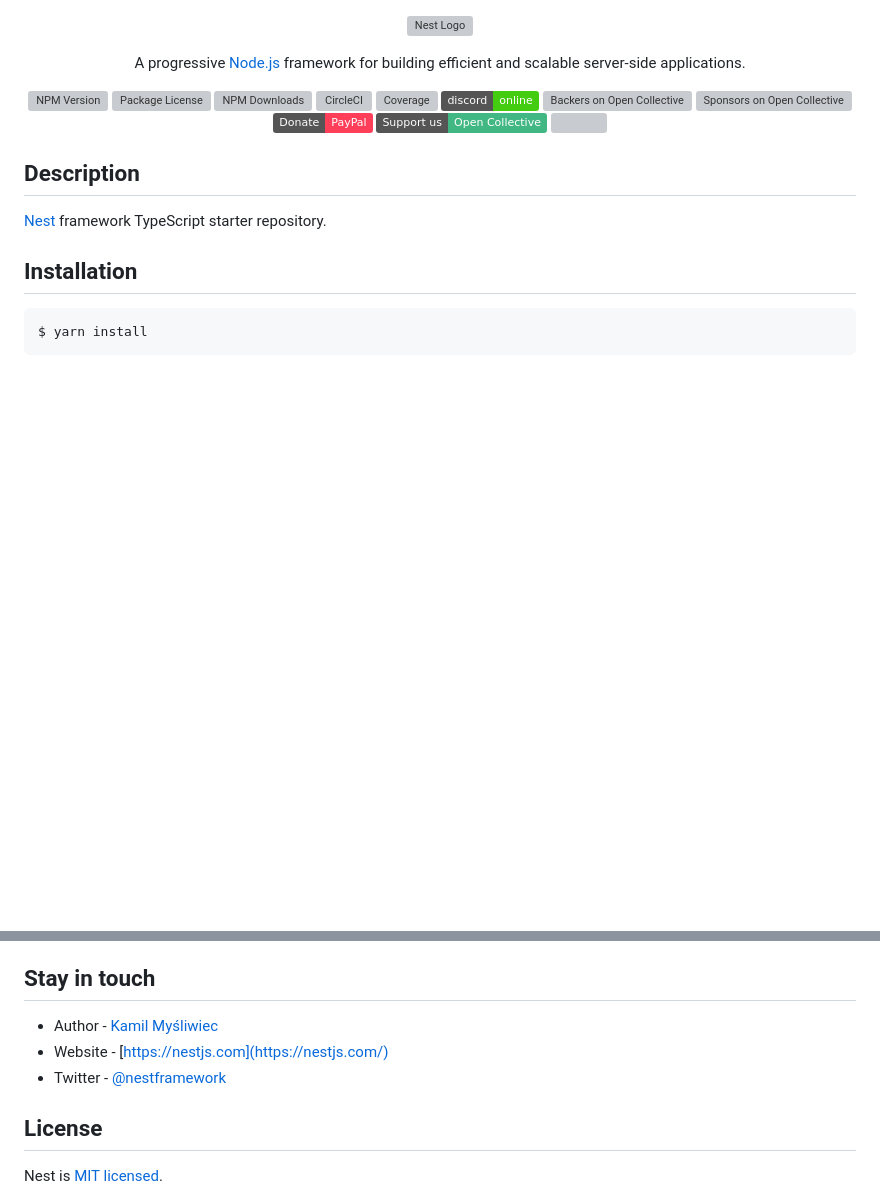
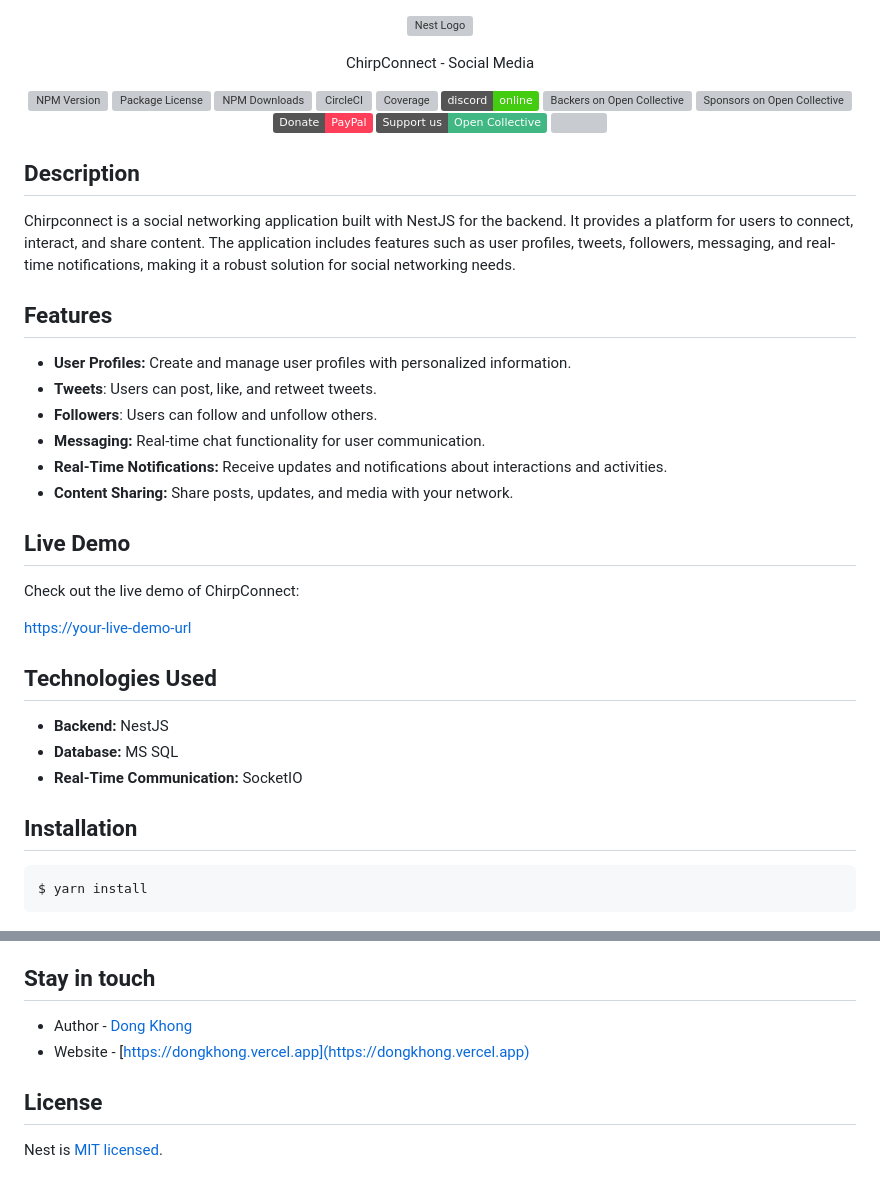
Before and after one commit to dongpfiev2014/chirpconnect-nestjs, a Markdown page: README.md, 2 parts joined by grey strips. Rendered like a GitHub page; badges without logos; blank space fills up the shorter version; grey boxes are pictures that could not be loaded.

```diff
--- a/README.md
+++ b/README.md
@@ -5,7 +5,7 @@
 [circleci-image]: https://img.shields.io/circleci/build/github/nestjs/nest/master?token=abc123def456
 [circleci-url]: https://circleci.com/gh/nestjs/nest
 
-  <p align="center">A progressive <a href="http://nodejs.org" target="_blank">Node.js</a> framework for building efficient and scalable server-side applications.</p>
+  <p align="center">ChirpConnect - Social Media</p>
     <p align="center">
 <a href="https://www.npmjs.com/~nestjscore" target="_blank"><img src="https://img.shields.io/npm/v/@nestjs/core.svg" alt="NPM Version" /></a>
 <a href="https://www.npmjs.com/~nestjscore" target="_blank"><img src="https://img.shields.io/npm/l/@nestjs/core.svg" alt="Package License" /></a>
@@ -24,7 +24,28 @@
 
 ## Description
 
-[Nest](https://github.com/nestjs/nest) framework TypeScript starter repository.
+Chirpconnect is a social networking application built with NestJS for the backend. It provides a platform for users to connect, interact, and share content. The application includes features such as user profiles, tweets, followers, messaging, and real-time notifications, making it a robust solution for social networking needs.
+
+## Features
+
+- **User Profiles:** Create and manage user profiles with personalized information.
+- **Tweets**: Users can post, like, and retweet tweets.
+- **Followers**: Users can follow and unfollow others.
+- **Messaging:** Real-time chat functionality for user communication.
+- **Real-Time Notifications:** Receive updates and notifications about interactions and activities.
+- **Content Sharing:** Share posts, updates, and media with your network.
+
+## Live Demo
+
+Check out the live demo of ChirpConnect:
+
+[https://your-live-demo-url](#)
+
+## Technologies Used
+
+- **Backend:** NestJS
+- **Database:** MS SQL
+- **Real-Time Communication:** SocketIO
 
 ## Installation
 
@@ -64,9 +85,8 @@ Nest is an MIT-licensed open source project. It can grow thanks to the sponsors
 
 ## Stay in touch
 
-- Author - [Kamil Myśliwiec](https://kamilmysliwiec.com)
-- Website - [https://nestjs.com](https://nestjs.com/)
-- Twitter - [@nestframework](https://twitter.com/nestframework)
+- Author - [Dong Khong](https://github.com/dongpfiev2014)
+- Website - [https://dongkhong.vercel.app](https://dongkhong.vercel.app)
 
 ## License
 
```
